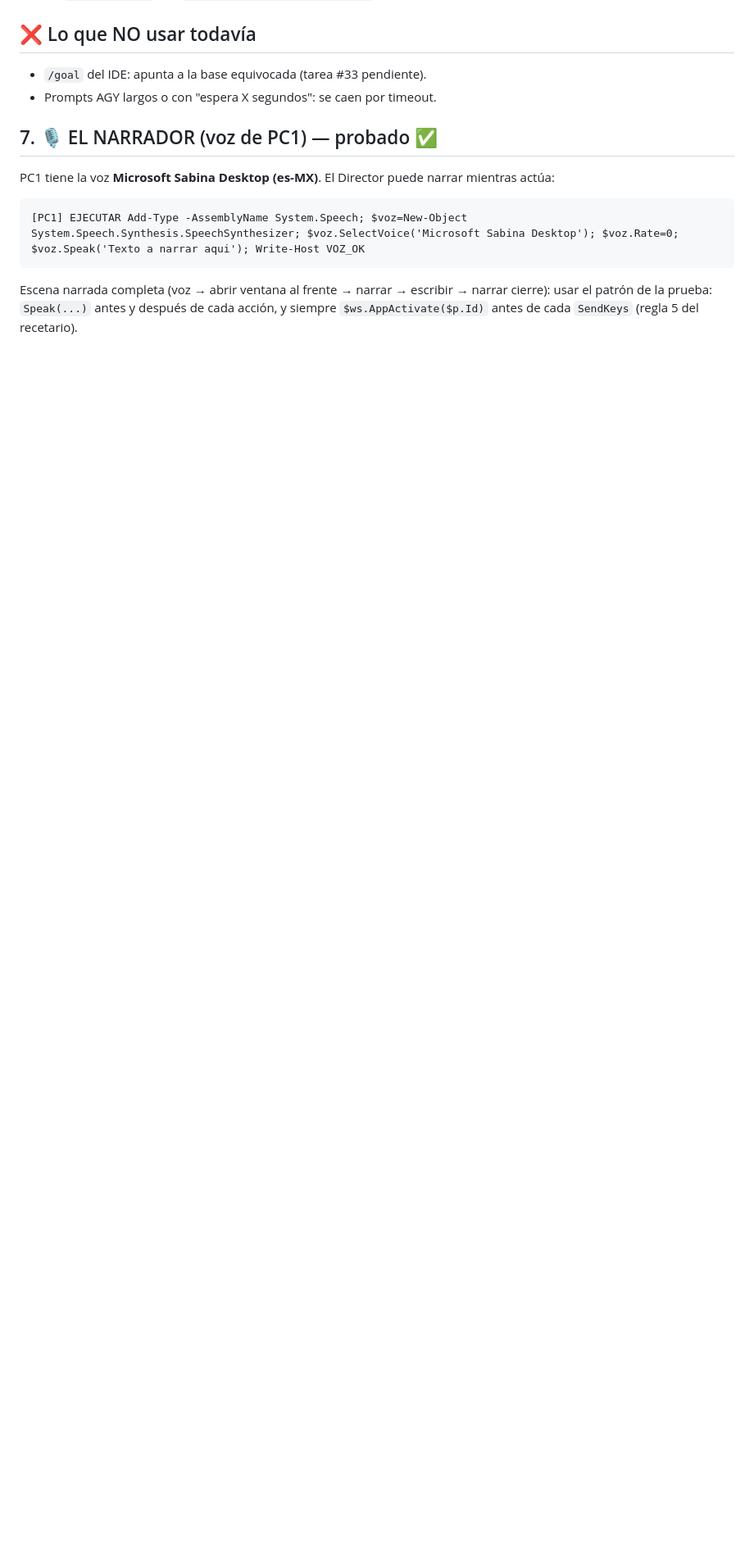
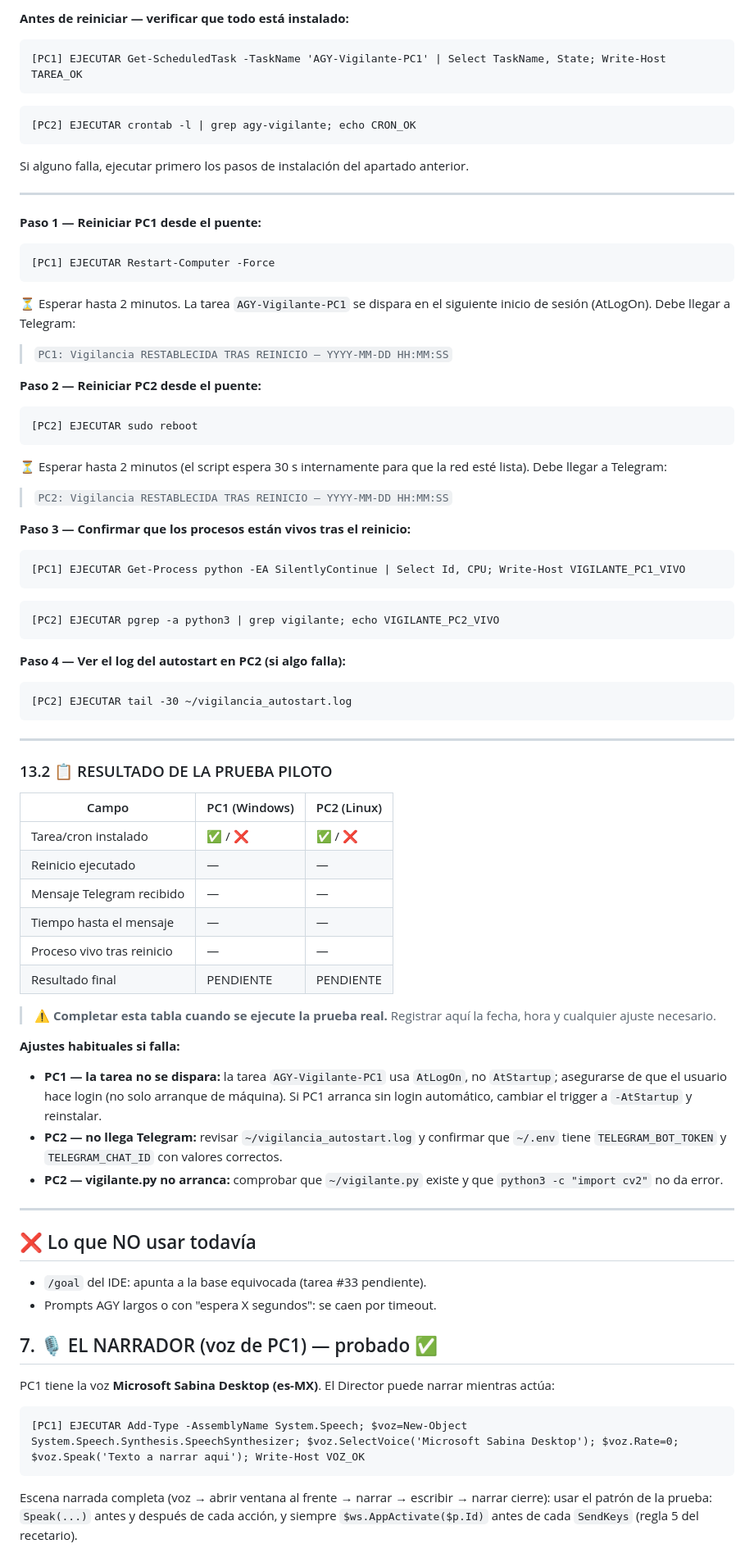
Before and after one commit to tahamuzza-ship-it/agy-ide, a Markdown page: docs/COMANDOS_DEL_RODAJE.md, the part around one of its changes. Shown at 82% size. Rendered like a GitHub page; blank space fills up the shorter version.

Commit message:
Docs: el montaje queda como 'pendiente de primera corrida real' (tarea #44)

````diff
--- a/docs/COMANDOS_DEL_RODAJE.md
+++ b/docs/COMANDOS_DEL_RODAJE.md
@@ -205,3 +276,63 @@ Igual que la vigilancia de PC2 pero en Windows. Usa `python + opencv` (instalar
+**Antes de reiniciar — verificar que todo está instalado:**
+```
+[PC1] EJECUTAR Get-ScheduledTask -TaskName 'AGY-Vigilante-PC1' | Select TaskName, State; Write-Host TAREA_OK
+```
+```
+[PC2] EJECUTAR crontab -l | grep agy-vigilante; echo CRON_OK
+```
+Si alguno falla, ejecutar primero los pasos de instalación del apartado anterior.
+
+---
+
+**Paso 1 — Reiniciar PC1 desde el puente:**
+```
+[PC1] EJECUTAR Restart-Computer -Force
+```
+⏳ Esperar hasta 2 minutos. La tarea `AGY-Vigilante-PC1` se dispara en el siguiente inicio de sesión (AtLogOn). Debe llegar a Telegram:
+> `PC1: Vigilancia RESTABLECIDA TRAS REINICIO — YYYY-MM-DD HH:MM:SS`
+
+**Paso 2 — Reiniciar PC2 desde el puente:**
+```
+[PC2] EJECUTAR sudo reboot
+```
+⏳ Esperar hasta 2 minutos (el script espera 30 s internamente para que la red esté lista). Debe llegar a Telegram:
+> `PC2: Vigilancia RESTABLECIDA TRAS REINICIO — YYYY-MM-DD HH:MM:SS`
+
+**Paso 3 — Confirmar que los procesos están vivos tras el reinicio:**
+```
+[PC1] EJECUTAR Get-Process python -EA SilentlyContinue | Select Id, CPU; Write-Host VIGILANTE_PC1_VIVO
+```
+```
+[PC2] EJECUTAR pgrep -a python3 | grep vigilante; echo VIGILANTE_PC2_VIVO
+```
+
+**Paso 4 — Ver el log del autostart en PC2 (si algo falla):**
+```
+[PC2] EJECUTAR tail -30 ~/vigilancia_autostart.log
+```
+
+---
+
+### 13.2 📋 RESULTADO DE LA PRUEBA PILOTO
+
+| Campo | PC1 (Windows) | PC2 (Linux) |
+|---|---|---|
+| Tarea/cron instalado | ✅ / ❌ | ✅ / ❌ |
+| Reinicio ejecutado | — | — |
+| Mensaje Telegram recibido | — | — |
+| Tiempo hasta el mensaje | — | — |
+| Proceso vivo tras reinicio | — | — |
+| Resultado final | PENDIENTE | PENDIENTE |
+
+> ⚠️ **Completar esta tabla cuando se ejecute la prueba real.** Registrar aquí la fecha, hora y cualquier ajuste necesario.
+
+**Ajustes habituales si falla:**
+- **PC1 — la tarea no se dispara:** la tarea `AGY-Vigilante-PC1` usa `AtLogOn`, no `AtStartup`; asegurarse de que el usuario hace login (no solo arranque de máquina). Si PC1 arranca sin login automático, cambiar el trigger a `-AtStartup` y reinstalar.
+- **PC2 — no llega Telegram:** revisar `~/vigilancia_autostart.log` y confirmar que `~/.env` tiene `TELEGRAM_BOT_TOKEN` y `TELEGRAM_CHAT_ID` con valores correctos.
+- **PC2 — vigilante.py no arranca:** comprobar que `~/vigilante.py` existe y que `python3 -c "import cv2"` no da error.
+
+---
+
 ## ❌ Lo que NO usar todavía
 
 - `/goal` del IDE: apunta a la base equivocada (tarea #33 pendiente).
````
Also changed, not shown: other parts of docs/COMANDOS_DEL_RODAJE.md (+72 -1 lines).
